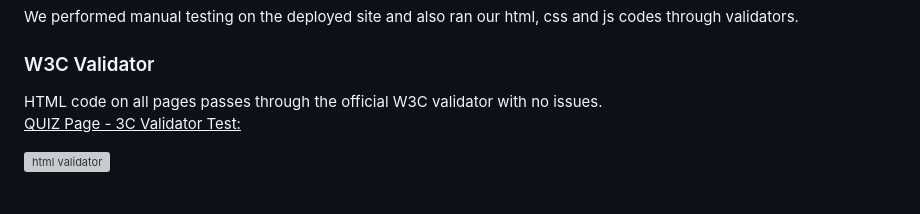
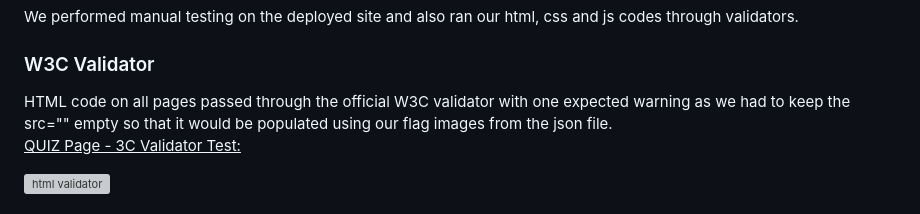
Before and after one commit to Viki-coding/Guess-the-Flag-Quiz, a Markdown page: README.md, the part around the change. Drawn GitHub-style; grey boxes are pictures that could not be loaded.

Commit message:
Update some text in the html validator section of README.md

```diff
--- a/README.md
+++ b/README.md
@@ -166,7 +166,7 @@ HTML -  CSS -  JS
 We performed manual testing on the deployed site and also ran our html, css and js codes through validators.
 
 <h3>W3C Validator</h3>
-HTML code on all pages passes through the official W3C validator with no issues.
+HTML code on all pages passed through the official W3C validator with one expected warning as we had to keep the src="" empty so that it would be populated using our flag images from the json file.
 
 <u>QUIZ Page - 3C Validator Test:</u>
 
```
